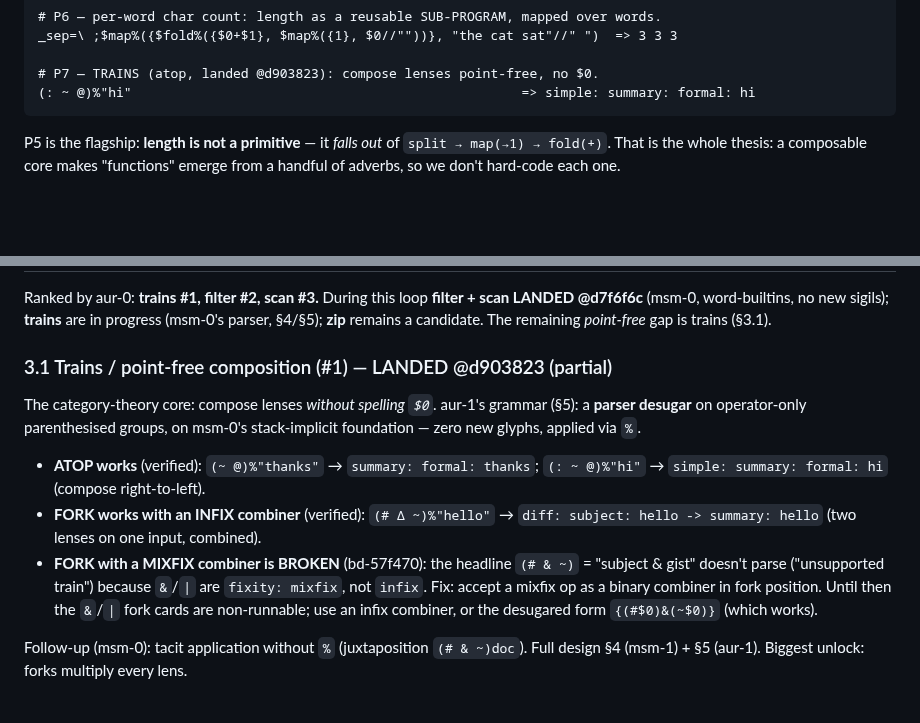
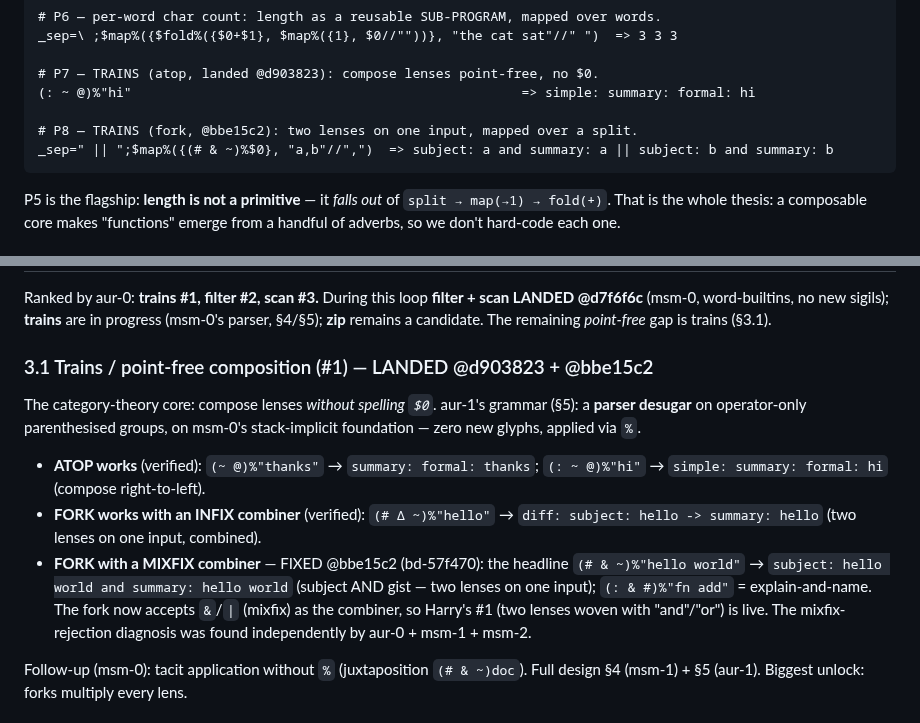
Before and after one commit to harryaskham/nlir, a Markdown page: docs/design/composable-core.md, 2 parts joined by grey strips. Drawn GitHub-style; blank space fills up the shorter version.

Commit message:
composable-core.md: fork trains green (@bbe15c2, bd-57f470 fixed) + P8 …
Reintegrate agent branch agent/ms-mac/nlir/ms-mac-nlir-nlir-dev-msm-2
Agent: ms-mac-nlir-nlir-dev-msm-2
Project: nlir
Node: ms-mac
Head: d3d16d3
Mode: direct
Caco-Land: agent/ms-mac/nlir/ms-mac-nlir-nlir-dev-msm-2
Beads: bd-57f470

[bd-57f470]

Comment: composable-core.md: fork trains green (bd-57f470 fixed @bbe15c2) — §3.1 fork now LANDED with verified examples ((# & ~) subject-and-gist, (: & #) explain-and-name); §2 P8 (fork mapped over a split). Design-doc only; exemplars verified det.

````diff
--- a/docs/design/composable-core.md
+++ b/docs/design/composable-core.md
@@ -69,6 +69,9 @@ _sep=\ ;$map%({$fold%({$0+$1}, $map%({1}, $0//""))}, "the cat sat"//" ")  => 3 3
 
 # P7 — TRAINS (atop, landed @d903823): compose lenses point-free, no $0.
 (: ~ @)%"hi"                                                  => simple: summary: formal: hi
+
+# P8 — TRAINS (fork, @bbe15c2): two lenses on one input, mapped over a split.
+_sep=" || ";$map%({(# & ~)%$0}, "a,b"//",")  => subject: a and summary: a || subject: b and summary: b
 ```
 
 P5 is the flagship: **length is not a primitive** — it *falls out* of
@@ -99,7 +102,7 @@ scan LANDED @d7f6f6c** (msm-0, word-builtins, no new sigils); **trains** are in
 progress (msm-0's parser, §4/§5); **zip** remains a candidate. The remaining
 *point-free* gap is trains (§3.1).
 
-### 3.1 Trains / point-free composition (#1) — LANDED @d903823 (partial)
+### 3.1 Trains / point-free composition (#1) — LANDED @d903823 + @bbe15c2
 
 The category-theory core: compose lenses *without spelling `$0`*. aur-1's grammar
 (§5): a **parser desugar** on operator-only parenthesised groups, on msm-0's
@@ -109,11 +112,12 @@ stack-implicit foundation — zero new glyphs, applied via `%`.
   `(: ~ @)%"hi"` → `simple: summary: formal: hi` (compose right-to-left).
 - **FORK works with an INFIX combiner** (verified): `(# Δ ~)%"hello"` →
   `diff: subject: hello -> summary: hello` (two lenses on one input, combined).
-- **FORK with a MIXFIX combiner is BROKEN** (bd-57f470): the headline
-  `(# & ~)` = "subject & gist" doesn't parse ("unsupported train") because
-  `&`/`|` are `fixity: mixfix`, not `infix`. Fix: accept a mixfix op as a binary
-  combiner in fork position. Until then the `&`/`|` fork cards are non-runnable;
-  use an infix combiner, or the desugared form `{(#$0)&(~$0)}` (which works).
+- **FORK with a MIXFIX combiner** — FIXED @bbe15c2 (bd-57f470): the headline
+  `(# & ~)%"hello world"` → `subject: hello world and summary: hello world`
+  (subject AND gist — two lenses on one input); `(: & #)%"fn add"` =
+  explain-and-name. The fork now accepts `&`/`|` (mixfix) as the combiner, so
+  Harry's #1 (two lenses woven with "and"/"or") is live. The mixfix-rejection
+  diagnosis was found independently by aur-0 + msm-1 + msm-2.
 
 Follow-up (msm-0): tacit application without `%` (juxtaposition `(# & ~)doc`).
 Full design §4 (msm-1) + §5 (aur-1). Biggest unlock: forks multiply every lens.
````
